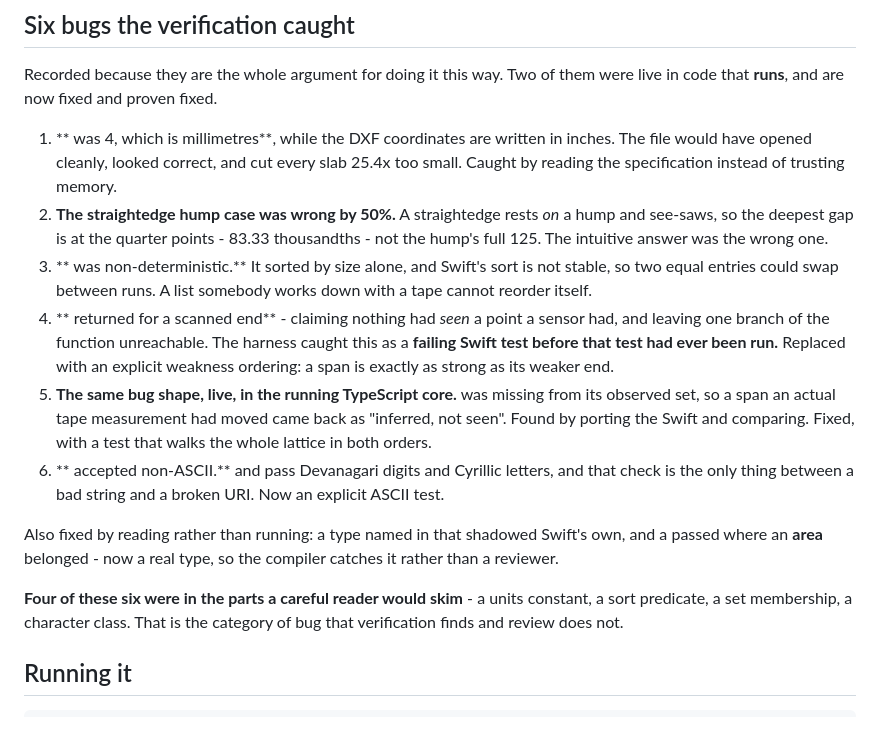
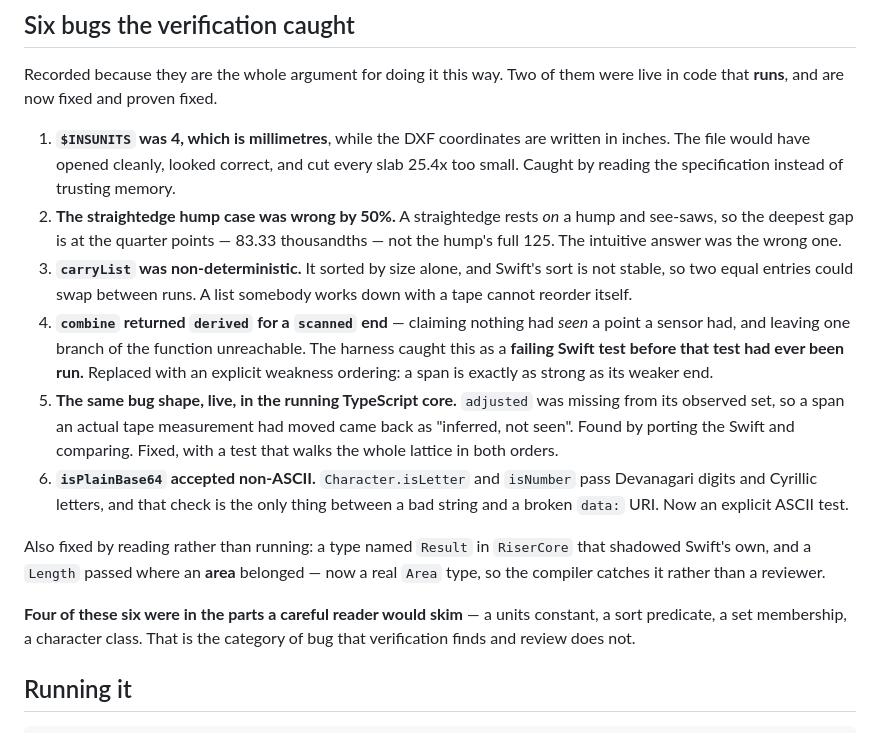
Before and after one commit to farmfitusa888-gif/-, a Markdown page: apps/README.md, the part around the change. Rendered like a GitHub page.

Commit message:
Restore the README section a shell heredoc had stripped
The bug list in apps/README.md was written through an unquoted heredoc, so
every backticked identifier was expanded away by the shell and the entries
read as blanks -- '$INSUNITS was 4' became ' was 4'. Rewritten through a
quoted heredoc and spot-checked.

Co-Authored-By: Claude Opus 5 <noreply@anthropic.com>
Claude-Session: https://claude.ai/code/session_019uf9x1ngWWTeRMjexCxYtH

```diff
--- a/apps/README.md
+++ b/apps/README.md
@@ -42,34 +42,34 @@ is the arithmetic, because that is the part that was actually tested.
 Recorded because they are the whole argument for doing it this way. Two of them
 were live in code that **runs**, and are now fixed and proven fixed.
 
-1. ** was 4, which is millimetres**, while the DXF coordinates are
+1. **`$INSUNITS` was 4, which is millimetres**, while the DXF coordinates are
    written in inches. The file would have opened cleanly, looked correct, and cut
    every slab 25.4x too small. Caught by reading the specification instead of
    trusting memory.
 2. **The straightedge hump case was wrong by 50%.** A straightedge rests *on* a
-   hump and see-saws, so the deepest gap is at the quarter points - 83.33
-   thousandths - not the hump's full 125. The intuitive answer was the wrong one.
-3. ** was non-deterministic.** It sorted by size alone, and Swift's
+   hump and see-saws, so the deepest gap is at the quarter points — 83.33
+   thousandths — not the hump's full 125. The intuitive answer was the wrong one.
+3. **`carryList` was non-deterministic.** It sorted by size alone, and Swift's
    sort is not stable, so two equal entries could swap between runs. A list
    somebody works down with a tape cannot reorder itself.
-4. ** returned  for a scanned end** - claiming nothing had
+4. **`combine` returned `derived` for a `scanned` end** — claiming nothing had
    *seen* a point a sensor had, and leaving one branch of the function
    unreachable. The harness caught this as a **failing Swift test before that
    test had ever been run.** Replaced with an explicit weakness ordering: a span
    is exactly as strong as its weaker end.
-5. **The same bug shape, live, in the running TypeScript core.**  was
+5. **The same bug shape, live, in the running TypeScript core.** `adjusted` was
    missing from its observed set, so a span an actual tape measurement had moved
    came back as "inferred, not seen". Found by porting the Swift and comparing.
    Fixed, with a test that walks the whole lattice in both orders.
-6. ** accepted non-ASCII.**  and
+6. **`isPlainBase64` accepted non-ASCII.** `Character.isLetter` and `isNumber`
    pass Devanagari digits and Cyrillic letters, and that check is the only thing
-   between a bad string and a broken  URI. Now an explicit ASCII test.
+   between a bad string and a broken `data:` URI. Now an explicit ASCII test.
 
-Also fixed by reading rather than running: a type named  in
-that shadowed Swift's own, and a  passed where an **area** belonged - now
-a real  type, so the compiler catches it rather than a reviewer.
+Also fixed by reading rather than running: a type named `Result` in `RiserCore`
+that shadowed Swift's own, and a `Length` passed where an **area** belonged — now
+a real `Area` type, so the compiler catches it rather than a reviewer.
 
-**Four of these six were in the parts a careful reader would skim** - a units
+**Four of these six were in the parts a careful reader would skim** — a units
 constant, a sort predicate, a set membership, a character class. That is the
 category of bug that verification finds and review does not.
 
```
